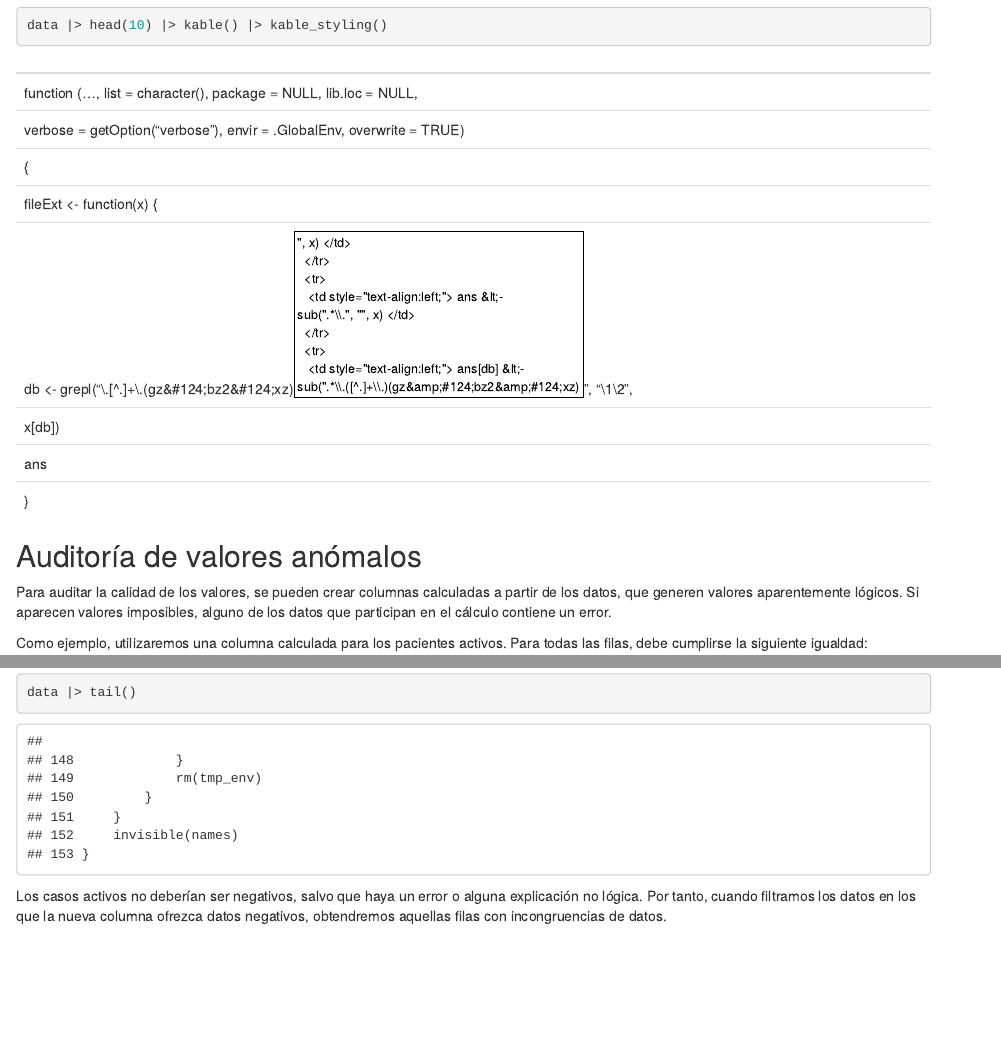
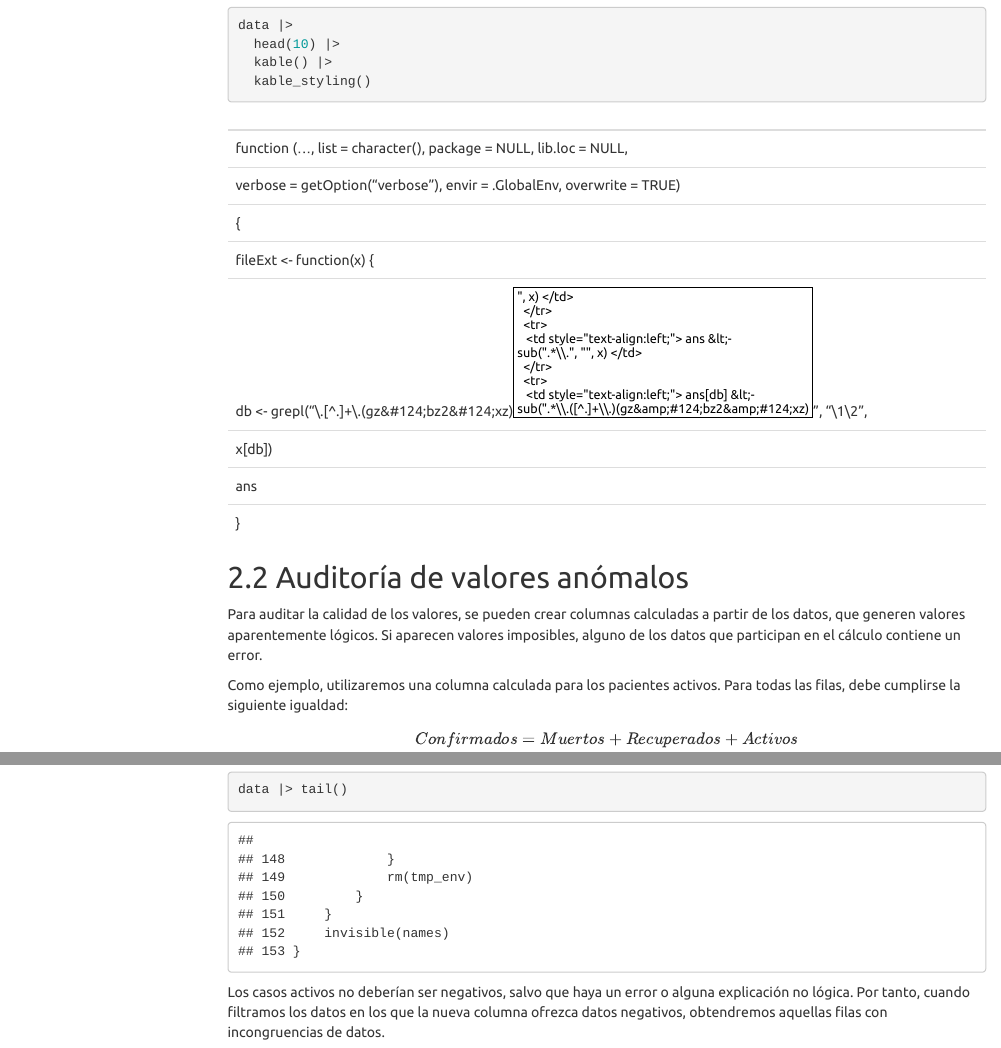
Before and after one commit to TeodoroJMartinez/chuletaca-r-python-latex, an R Markdown document (code/mod_000-210614_rpl-general.Rmd): the page in a window 1100 px wide, from 980 px down, and a second part further down, joined at a grey line. Rendered offline with R 4.5, knitr and Pandoc, with nearby package versions; some code elsewhere in the file could not run offline; menus at the side of the page are left out.

Commit message:
Se añade menú de títulos al RMarkdown

````diff
--- a/code/mod_000-210614_rpl-general.Rmd
+++ b/code/mod_000-210614_rpl-general.Rmd
@@ -2,7 +2,12 @@
 title: "Modelo general para R-Markdown con Python y LaTeX"
 author: "Teodoro J. Martínez Arán"
 date: "14/6/2021"
-output: html_document
+output:
+  html_document:
+    toc: true
+    toc_float: true
+    theme: united
+    number_sections: true
 ---
 
 ```{r setup, include=FALSE}
````
Also changed, not shown: code/mod_000-210614_rpl-general.Rmd (8 more changed lines).
